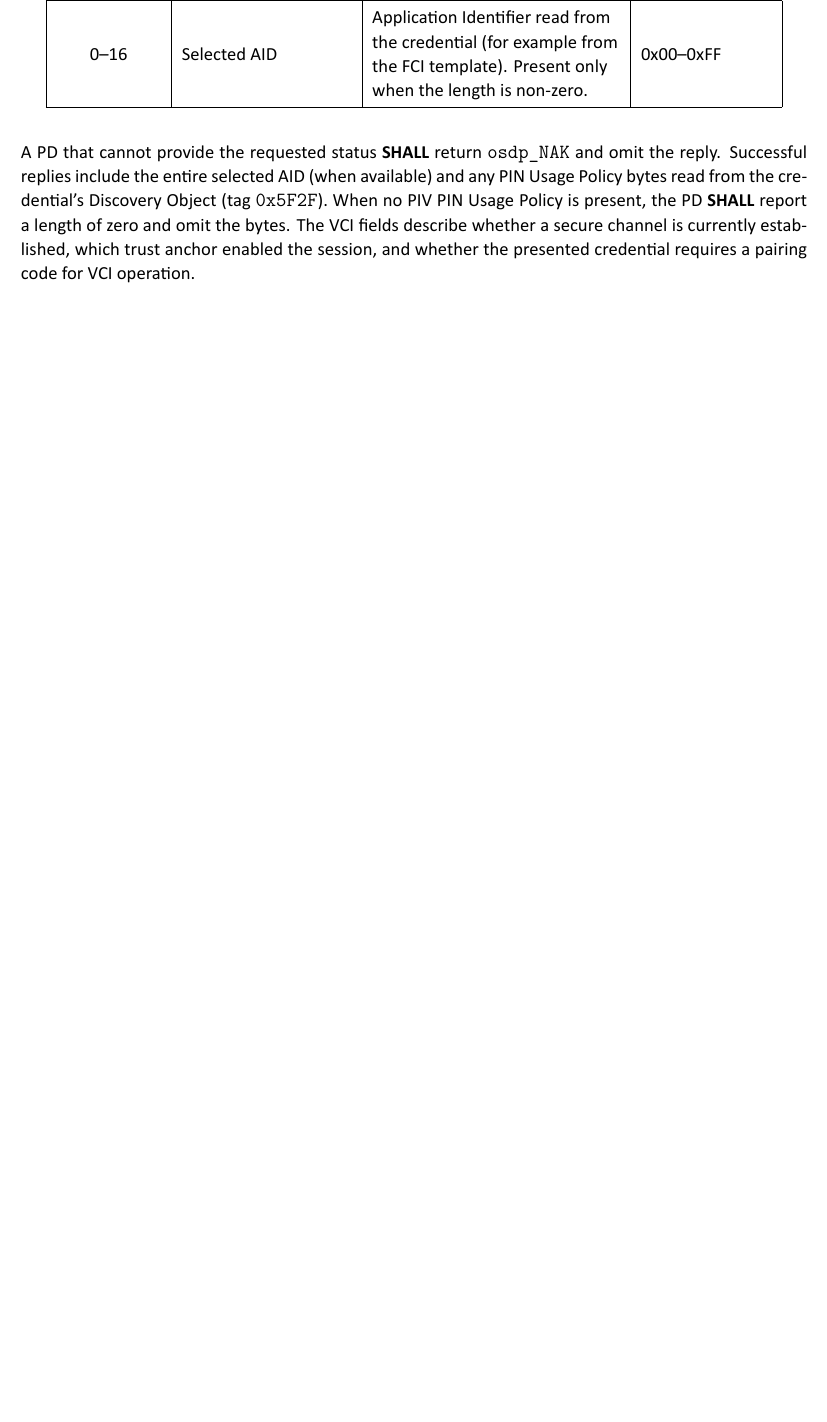
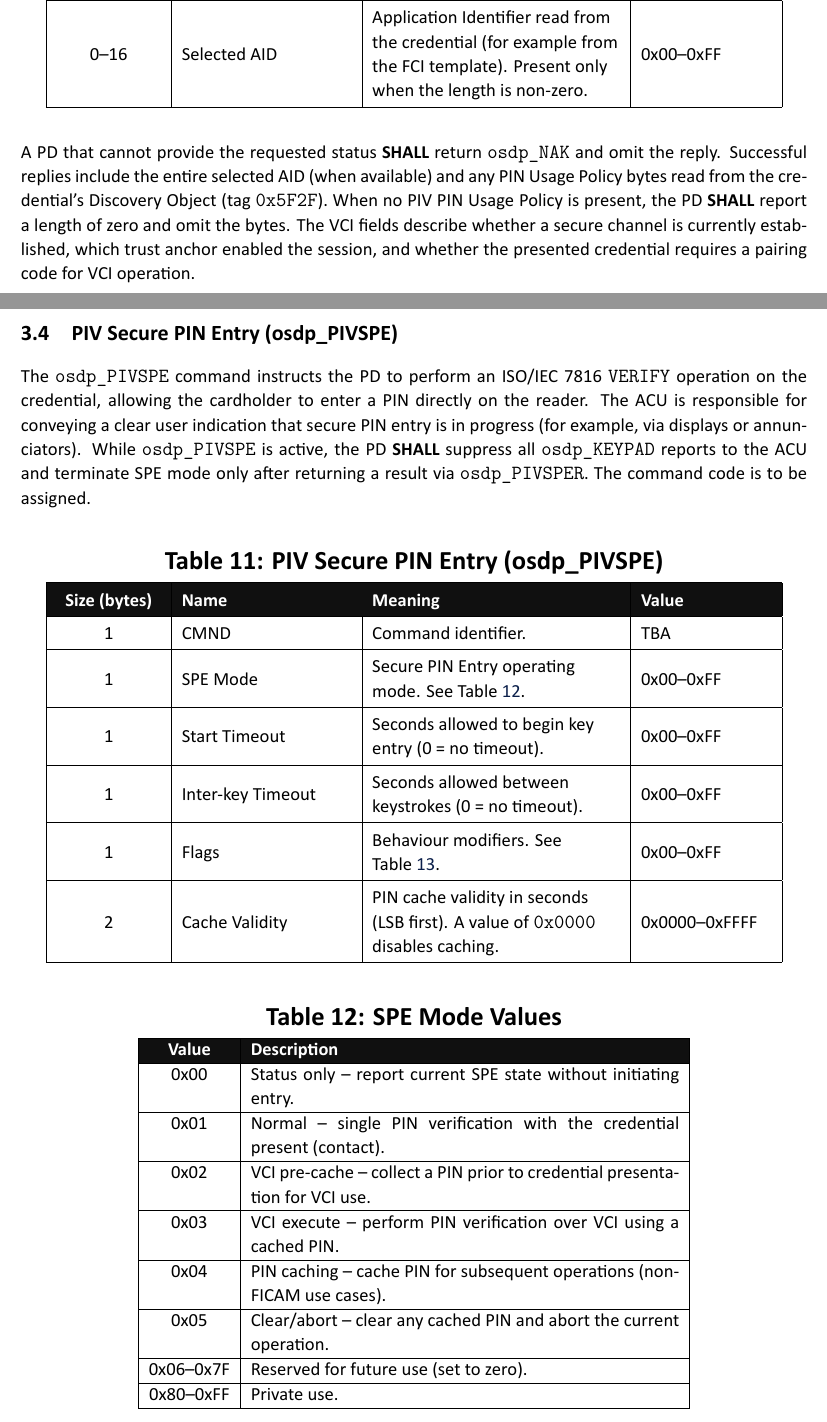
Before and after one commit to mistial-dev/osdp-piv-latex, a LaTeX document (main.tex, which reads sections/04-new-commands.tex, tables/osdp-pivspe-modes.tex, tables/osdp-pivspe.tex): part of page 14 of 24 before the commit and two parts of pages 14 and 15 of 26 after it, the two joined at a grey line, cut so that both start at the same text, the shorter picture padded with empty space. The pictures show the PDF file osdp-piv-proposal.pdf that the author committed with the source.

Commit message:
Add latest changes

```diff
--- a/sections/04-new-commands.tex
+++ b/sections/04-new-commands.tex
@@ -26,6 +26,30 @@ In response to \texttt{osdp\_CARDSTATUS}, or when the credential state changes a
 
 A PD that cannot provide the requested status \textbf{SHALL} return \texttt{osdp\_NAK} and omit the reply. Successful replies include the entire selected AID (when available) and any PIN Usage Policy bytes read from the credential’s Discovery Object (tag \texttt{0x5F2F}). When no PIV PIN Usage Policy is present, the PD \textbf{SHALL} report a length of zero and omit the bytes. The VCI fields describe whether a secure channel is currently established, which trust anchor enabled the session, and whether the presented credential requires a pairing code for VCI operation.
 
+\subsection{PIV Secure PIN Entry (osdp\_PIVSPE)}
+
+The \texttt{osdp\_PIVSPE} command instructs the PD to perform an ISO/IEC~7816 \texttt{VERIFY} operation on the credential, allowing the cardholder to enter a PIN directly on the reader. The ACU is responsible for conveying a clear user indication that secure PIN entry is in progress (for example, via displays or annunciators). While \texttt{osdp\_PIVSPE} is active, the PD \textbf{SHALL} suppress all \texttt{osdp\_KEYPAD} reports to the ACU and terminate SPE mode only after returning a result via \texttt{osdp\_PIVSPER}. The command code is to be assigned.
+
+\input{tables/osdp-pivspe}
+
+\input{tables/osdp-pivspe-modes}
+
+\input{tables/osdp-pivspe-flags}
+
+Controllers select an \emph{SPE Mode} to match the desired workflow (status query, contact PIN verification, VCI pre-cache/execute, PIN caching, or abort). Modes that rely on VCI (for example \texttt{0x02} and \texttt{0x03}) require the PD to have established VCI beforehand; otherwise the PD \textbf{SHALL} return \texttt{osdp\_NAK} \texttt{0x25}. \emph{Start Timeout} and \emph{Inter-key Timeout} values of zero disable the respective timer. \emph{Cache Validity} is expressed in seconds (LSB first); a value of zero disables PIN caching. If a mode requests PIN caching, the PD \textbf{SHALL NOT} transmit the PIN to the ACU.
+
+A successful request is acknowledged with \texttt{osdp\_ACK}. The PD \textbf{SHALL} return \texttt{osdp\_NAK} with one of the following codes when a failure occurs: \texttt{0x20} (function not supported), \texttt{0x05} (incorrect parameter), \texttt{0x23} (security status not satisfied), \texttt{0x25} (VCI not established for VCI-specific modes), or \texttt{0x27} (credential not present or removed). After issuing \texttt{osdp\_PIVSPE}, the ACU \textbf{SHALL NOT} send other PIV commands until a corresponding \texttt{osdp\_PIVSPER} reply is received.
+
+\subsection{PIV Secure PIN Entry Reply (osdp\_PIVSPER)}
+
+The \texttt{osdp\_PIVSPER} reply reports the outcome of the most recent \texttt{osdp\_PIVSPE} command. The PD sends \texttt{osdp\_PIVSPER} as a response to \texttt{osdp\_POLL} once SPE completes. The reply command code is to be assigned.
+
+\input{tables/osdp-pivsper}
+
+Result codes follow Table~\ref{tab:pivsper-results}. When the result indicates a PIN mismatch, the \emph{Attempts Remaining} byte conveys the number of retries still permitted; otherwise the field is reserved and \textbf{SHALL} be transmitted as zero.
+
+\input{tables/osdp-pivsper-results}
+
 \subsection{TWIC Privacy Key Load (osdp\_PIV\_LOADTPK)}
 
 The \texttt{osdp\_PIV\_LOADTPK} command instructs the PD to cache a TWIC Privacy Key (TPK) for use with subsequent biometric operations against a TWIC credential. The command code is to be assigned. PDs \textbf{SHALL} advertise support for TWIC biometric processing via Function Code~14 before controllers attempt to use this command.
--- /dev/null
+++ b/tables/osdp-pivspe-modes.tex
@@ -0,0 +1,21 @@
+\Needspace{12\baselineskip}
+\begin{samepage}
+\begin{center}
+  \captionsetup{type=table}
+  \captionof{table}{SPE Mode Values}
+  \label{tab:pivspe-modes}
+  \begin{tabular}{|c|p{9cm}|}
+    \hline
+    \rowcolor{PacketHeaderBg}
+    \textcolor{PacketHeaderFg}{\bfseries Value} & \textcolor{PacketHeaderFg}{\bfseries Description} \\\hline
+    0x00 & Status only – report current SPE state without initiating entry. \\\hline
+    0x01 & Normal – single PIN verification with the credential present (contact). \\\hline
+    0x02 & VCI pre-cache – collect a PIN prior to credential presentation for VCI use. \\\hline
+    0x03 & VCI execute – perform PIN verification over VCI using a cached PIN. \\\hline
+    0x04 & PIN caching – cache PIN for subsequent operations (non-FICAM use cases). \\\hline
+    0x05 & Clear/abort – clear any cached PIN and abort the current operation. \\\hline
+    0x06--0x7F & Reserved for future use (set to zero). \\\hline
+    0x80--0xFF & Private use. \\\hline
+  \end{tabular}
+\end{center}
+\end{samepage}
--- /dev/null
+++ b/tables/osdp-pivspe.tex
@@ -0,0 +1,8 @@
+\begin{PacketTable}{PIV Secure PIN Entry (osdp\_PIVSPE)}
+  \PacketRow{1}{CMND}{Command identifier.}{TBA}
+  \PacketRow{1}{SPE Mode}{Secure PIN Entry operating mode. See Table~\ref{tab:pivspe-modes}.}{0x00--0xFF}
+  \PacketRow{1}{Start Timeout}{Seconds allowed to begin key entry (0 = no timeout).}{0x00--0xFF}
+  \PacketRow{1}{Inter-key Timeout}{Seconds allowed between keystrokes (0 = no timeout).}{0x00--0xFF}
+  \PacketRow{1}{Flags}{Behaviour modifiers. See Table~\ref{tab:pivspe-flags}.}{0x00--0xFF}
+  \PacketRow{2}{Cache Validity}{PIN cache validity in seconds (LSB first). A value of \texttt{0x0000} disables caching.}{0x0000--0xFFFF}
+\end{PacketTable}
--- /dev/null
+++ b/tables/osdp-pivsper.tex
@@ -0,0 +1 @@
+\begin{PacketTable}{PIV Secure PIN Entry Reply (osdp\_PIVSPER)}
@@ -0,0 +5 @@
+\end{PacketTable}
```
Also changed, not shown: sections/00-changelog.tex (+1 -1 lines), sections/03-osdp22-changes.tex (+9 -8 lines), tables/osdp-pivspe-flags.tex (added, +18 -0 lines), tables/osdp-pivsper-results.tex (added, +23 -0 lines), tex/osdp-report.cls (+1 -0 lines), osdp-piv-proposal.pdf, sections/04-new-commands.tex (10 more changed lines), tables/osdp-pivsper.tex (3 more changed lines).
